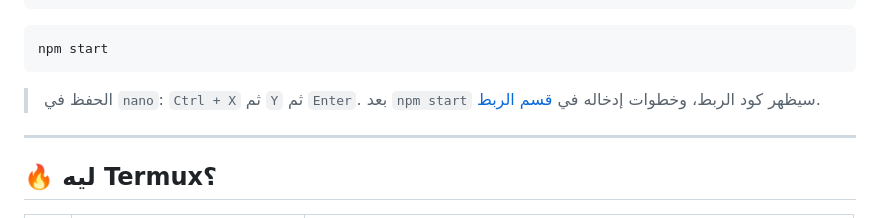
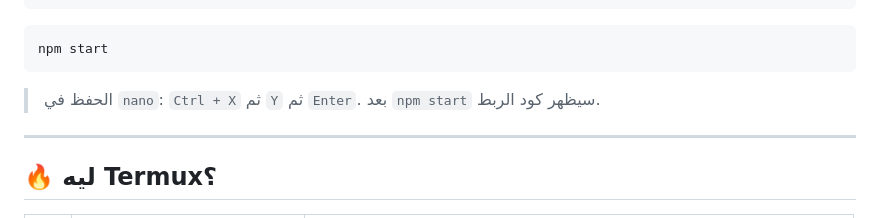
Before and after one commit to T7-T7/BOT-STEAM, a Markdown page: steam-v3-💻/README.md, the part around the change. GitHub-like rendering.

Commit message:
Update README.md to simplify nano save instructions
Removed the reference to entering the link code in the WhatsApp section.

```diff
--- a/steam-v3-💻/README.md
+++ b/steam-v3-💻/README.md
@@ -103,7 +103,7 @@ npm start
 
 <div dir="rtl">
 
-> الحفظ في `nano`: `Ctrl + X` ثم `Y` ثم `Enter`. بعد `npm start` سيظهر كود الربط، وخطوات إدخاله في [قسم الربط](#-الربط-بالواتساب).
+> الحفظ في `nano`: `Ctrl + X` ثم `Y` ثم `Enter`. بعد `npm start` سيظهر كود الربط.
 
 ---
 
```
